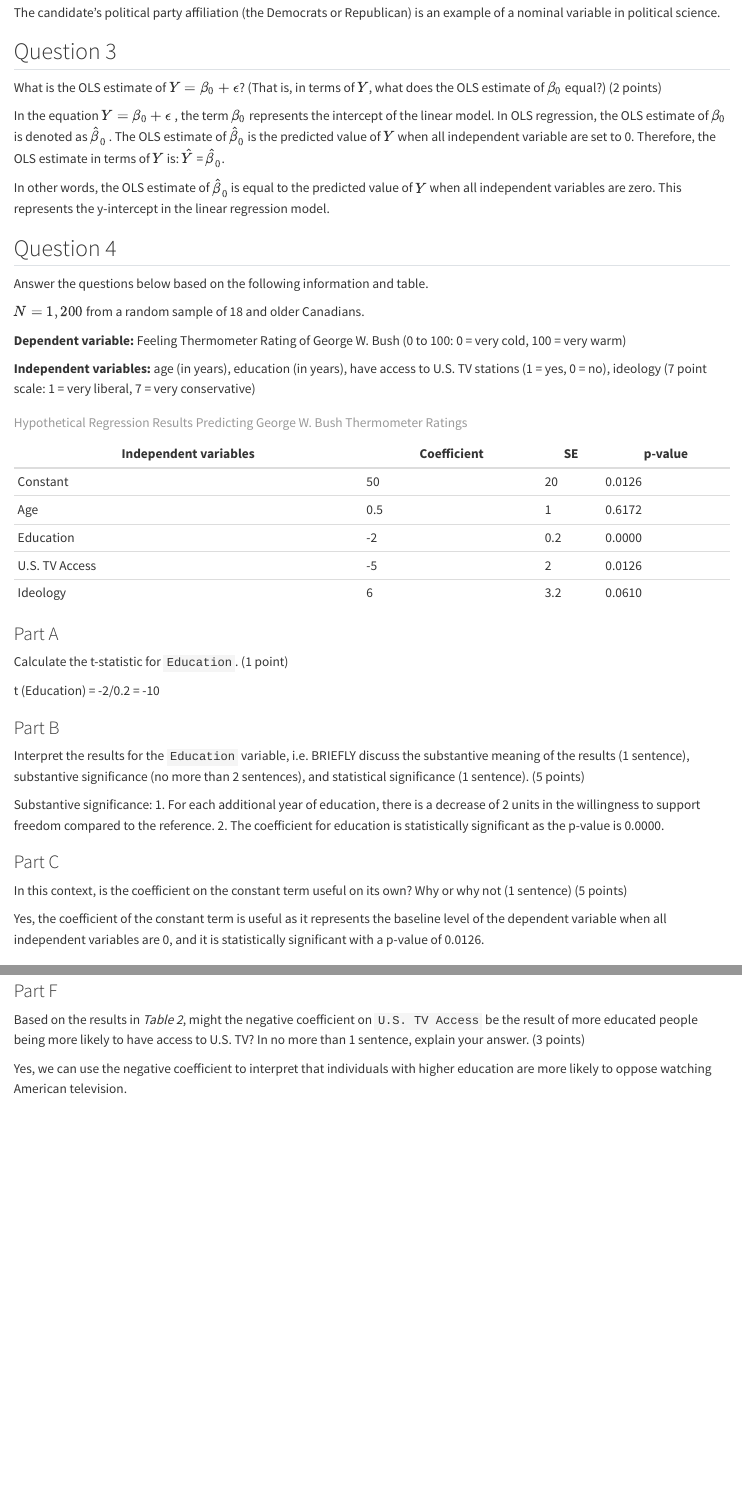
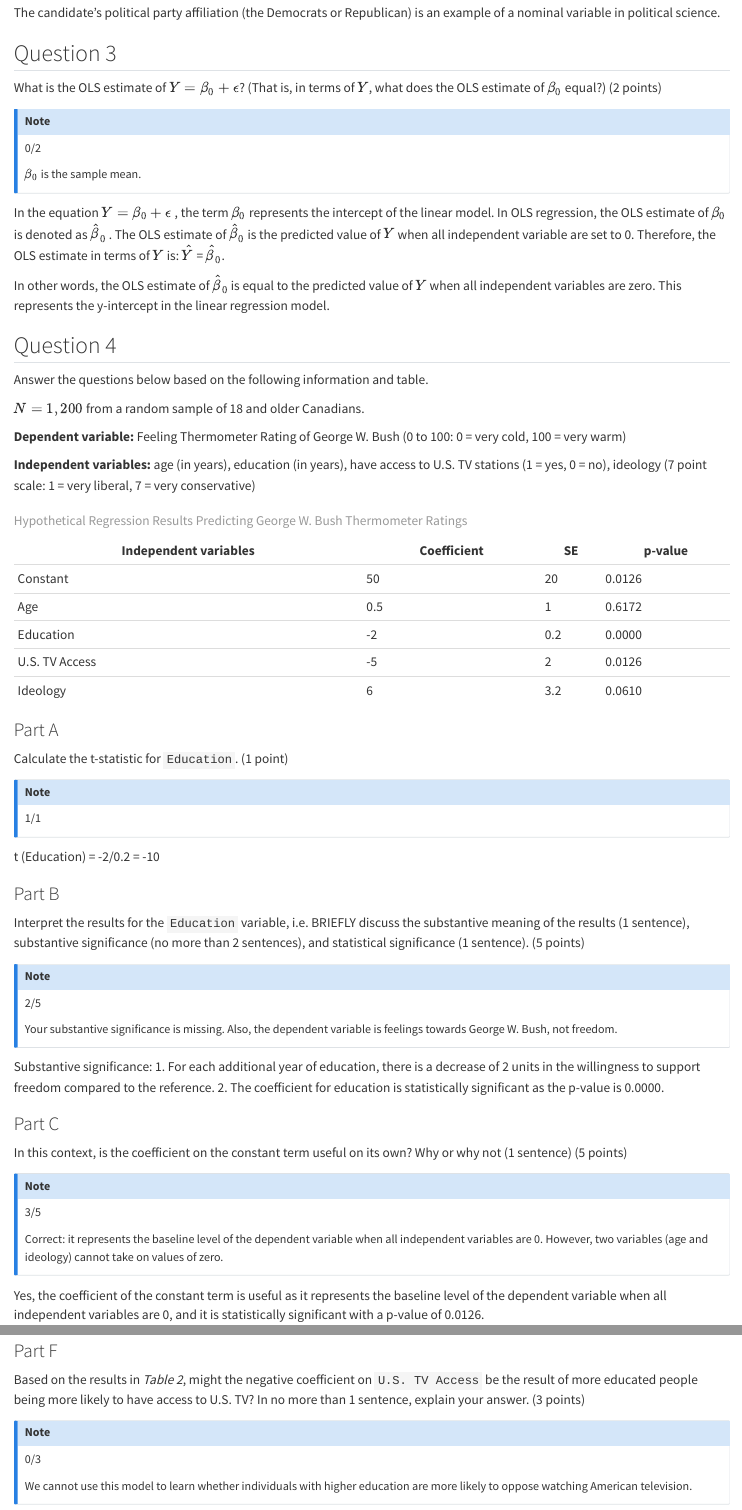
Before and after one commit to zhenzehuang/GVPT722, a Quarto document (Zhenze Huang_problem_set_1.qmd): the page in a window 1100 px wide, from 1640 px down before the commit and from 2080 px down after it, so that both start at the same text, and a second part further down, joined at a grey line. Rendered offline with R 4.5, knitr and Pandoc in place of Quarto, with nearby package versions.

Commit message:
Mark PS1

```diff
--- a/Zhenze Huang_problem_set_1.qmd
+++ b/Zhenze Huang_problem_set_1.qmd
@@ -80,3 +101,8 @@ What is the OLS estimate of $Y = \beta_0 + \epsilon$? (That is, in terms of $Y$,
+::: callout-note
+0/2
+
+$\beta_0$ is the sample mean.
+:::
 
 In the equation $Y = \beta_0 + \epsilon$ , the term $\beta_0$ represents the intercept of the linear model. In OLS regression, the OLS estimate of $\beta_0$ is denoted as $\hat{\beta}_0$ . The OLS estimate of $\hat{\beta}_0$ is the predicted value of $Y$ when all independent variable are set to 0. Therefore, the OLS estimate in terms of $Y$ is: $\hat{Y}$ = $\hat{\beta}_0$.
 
@@ -106,11 +132,21 @@ $N = 1,200$ from a random sample of 18 and older Canadians.
 
 Calculate the t-statistic for `Education`. (1 point)
 
+::: callout-note
+1/1
+:::
+
 t (Education) = -2/0.2 = -10
 
 ### Part B
 
 Interpret the results for the `Education` variable, i.e. BRIEFLY discuss the substantive meaning of the results (1 sentence), substantive significance (no more than 2 sentences), and statistical significance (1 sentence). (5 points)
+
+::: callout-note
+2/5
+
+Your substantive significance is missing. Also, the dependent variable is feelings towards George W. Bush, not freedom.
+:::
 
 Substantive significance: 1. For each additional year of education, there is a decrease of 2 units in the willingness to support freedom compared to the reference. 2. The coefficient for education is statistically significant as the p-value is 0.0000.
 
@@ -118,3 +154,7 @@ Substantive significance: 1. For each additional year of education, there is a d
 
 In this context, is the coefficient on the constant term useful on its own? Why or why not (1 sentence) (5 points)
 
+::: callout-note
+3/5
+
+Correct: it represents the baseline level of the dependent variable when all independent variables are 0. However, two variables (age and ideology) cannot take on values of zero.
@@ -136,4 +186,10 @@ No, the coefficient of U.S. TV Access is not statistically significant at the 1%
 
 Based on the results in *Table 2*, might the negative coefficient on `U.S. TV Access` be the result of more educated people being more likely to have access to U.S. TV? In no more than 1 sentence, explain your answer. (3 points)
 
+::: callout-note
+0/3
+
+We cannot use this model to learn whether individuals with higher education are more likely to oppose watching American television.
+:::
+
 Yes, we can use the negative coefficient to interpret that individuals with higher education are more likely to oppose watching American television.
```
Also changed, not shown: Zhenze Huang_problem_set_1.html (added), Zhenze Huang_problem_set_1.qmd (31 more changed lines).
